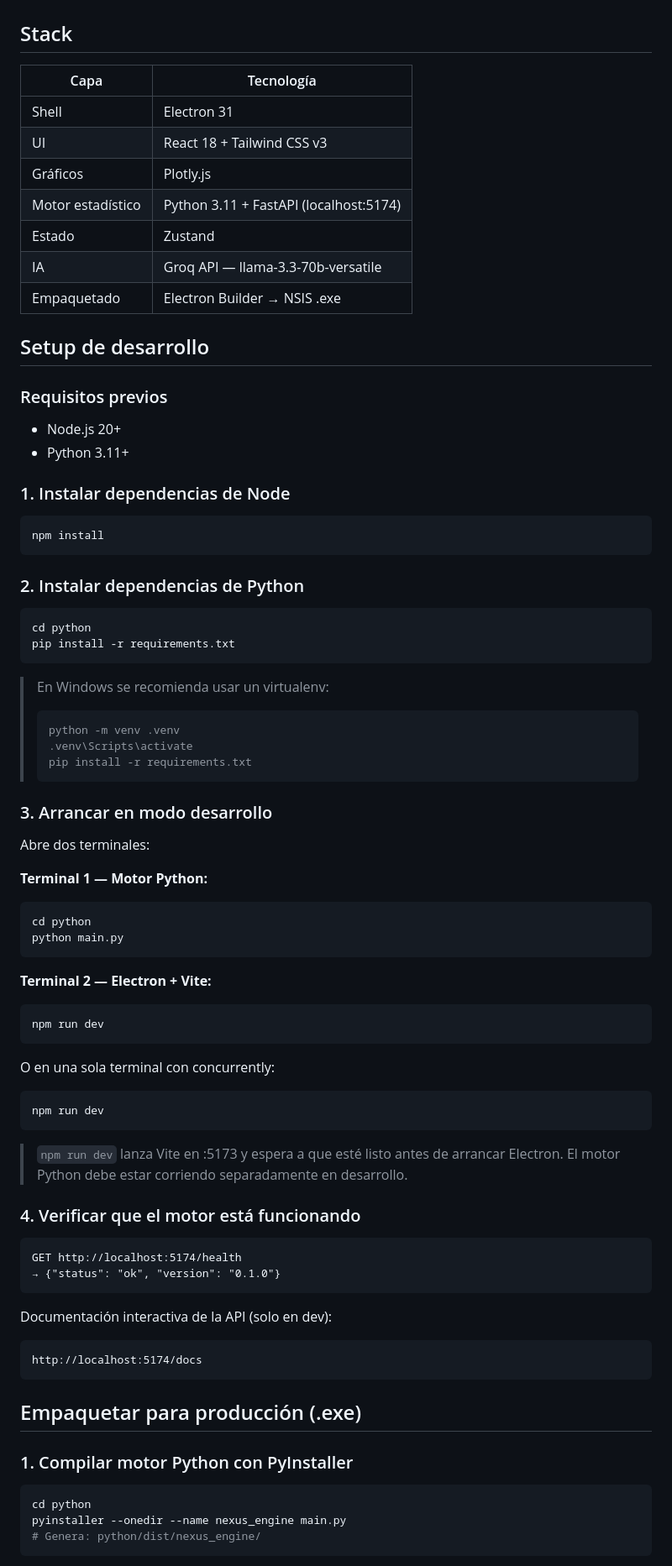
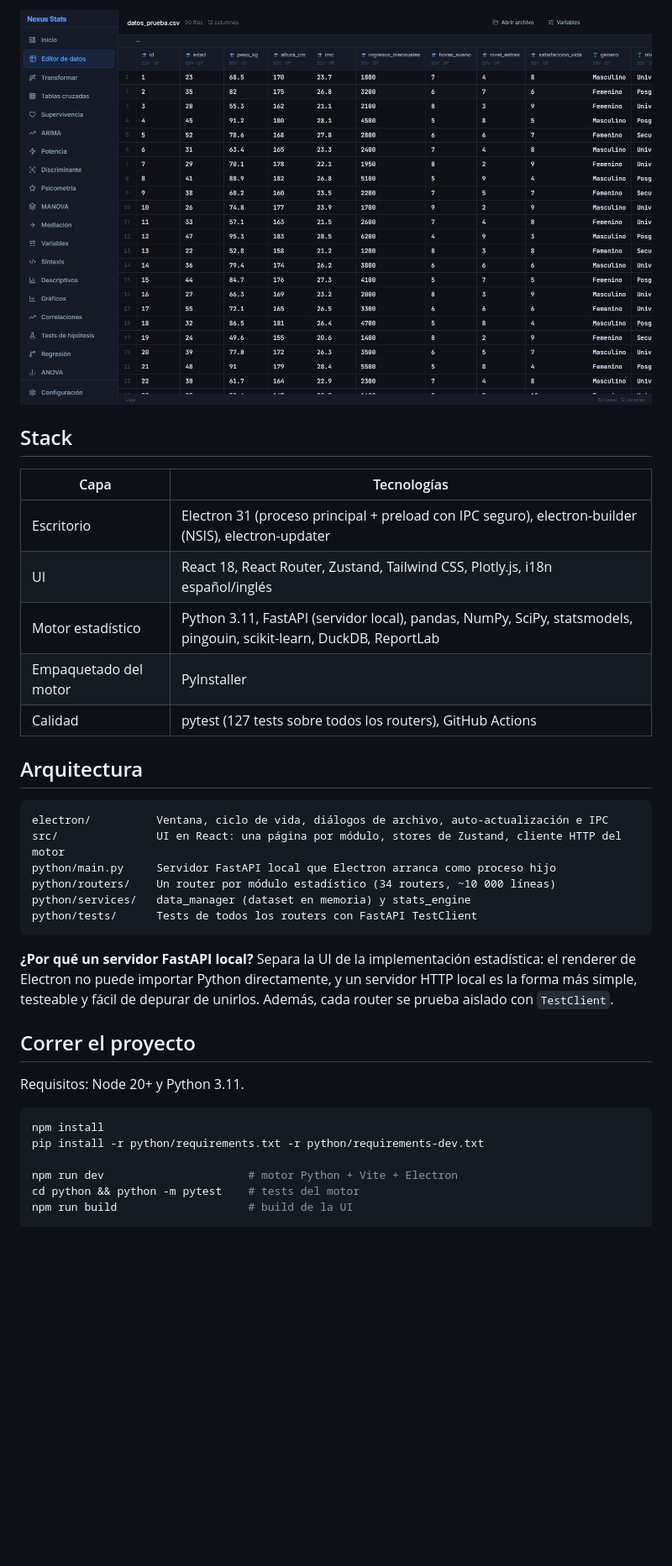
Before and after one commit to FernandoJose25/nexus-stats, a Markdown page: README.md, the part around one of its changes. Shown at 84% size. Drawn GitHub-style; pictures changed too: docs/screenshots/datos.png (added); blank space fills up the shorter version.

````diff
--- a/README.md
+++ b/README.md
@@ -5,84 +43,38 @@ Alternativa moderna a IBM SPSS Statistics.
+![Editor de datos](docs/screenshots/datos.png)
 
 ## Stack
 
-| Capa | Tecnología |
-|------|-----------|
-| Shell | Electron 31 |
-| UI | React 18 + Tailwind CSS v3 |
-| Gráficos | Plotly.js |
-| Motor estadístico | Python 3.11 + FastAPI (localhost:5174) |
-| Estado | Zustand |
-| IA | Groq API — llama-3.3-70b-versatile |
-| Empaquetado | Electron Builder → NSIS .exe |
+| Capa | Tecnologías |
+|---|---|
+| Escritorio | Electron 31 (proceso principal + preload con IPC seguro), electron-builder (NSIS), electron-updater |
+| UI | React 18, React Router, Zustand, Tailwind CSS, Plotly.js, i18n español/inglés |
+| Motor estadístico | Python 3.11, FastAPI (servidor local), pandas, NumPy, SciPy, statsmodels, pingouin, scikit-learn, DuckDB, ReportLab |
+| Empaquetado del motor | PyInstaller |
+| Calidad | pytest (127 tests sobre todos los routers), GitHub Actions |
 
-## Setup de desarrollo
+## Arquitectura
 
-### Requisitos previos
+```
+electron/          Ventana, ciclo de vida, diálogos de archivo, auto-actualización e IPC
+src/               UI en React: una página por módulo, stores de Zustand, cliente HTTP del motor
+python/main.py     Servidor FastAPI local que Electron arranca como proceso hijo
+python/routers/    Un router por módulo estadístico (34 routers, ~10 000 líneas)
+python/services/   data_manager (dataset en memoria) y stats_engine
+python/tests/      Tests de todos los routers con FastAPI TestClient
+```
 
-- Node.js 20+
-- Python 3.11+
+**¿Por qué un servidor FastAPI local?** Separa la UI de la implementación estadística: el renderer de Electron no puede importar Python directamente, y un servidor HTTP local es la forma más simple, testeable y fácil de depurar de unirlos. Además, cada router se prueba aislado con `TestClient`.
 
-### 1. Instalar dependencias de Node
+## Correr el proyecto
+
+Requisitos: Node 20+ y Python 3.11.
 
 ```bash
 npm install
+pip install -r python/requirements.txt -r python/requirements-dev.txt
+
+npm run dev                      # motor Python + Vite + Electron
+cd python && python -m pytest    # tests del motor
+npm run build                    # build de la UI
 ```
 
-### 2. Instalar dependencias de Python
-
-```bash
-cd python
-pip install -r requirements.txt
-```
-
-> En Windows se recomienda usar un virtualenv:
-> ```
-> python -m venv .venv
-> .venv\Scripts\activate
-> pip install -r requirements.txt
-> ```
-
-### 3. Arrancar en modo desarrollo
-
-Abre dos terminales:
-
-**Terminal 1 — Motor Python:**
-```bash
-cd python
-python main.py
-```
-
-**Terminal 2 — Electron + Vite:**
-```bash
-npm run dev
-```
-
-O en una sola terminal con concurrently:
-```bash
-npm run dev
-```
-> `npm run dev` lanza Vite en :5173 y espera a que esté listo antes de arrancar Electron.
-> El motor Python debe estar corriendo separadamente en desarrollo.
-
-### 4. Verificar que el motor está funcionando
-
-```
-GET http://localhost:5174/health
-→ {"status": "ok", "version": "0.1.0"}
-```
-
-Documentación interactiva de la API (solo en dev):
-```
-http://localhost:5174/docs
-```
-
-## Empaquetar para producción (.exe)
-
-### 1. Compilar motor Python con PyInstaller
-
-```bash
-cd python
-pyinstaller --onedir --name nexus_engine main.py
-# Genera: python/dist/nexus_engine/
-```
-
````
Also changed, not shown: other parts of README.md (+43 -68 lines), docs/screenshots/regresion.png (added), 10 other files.
